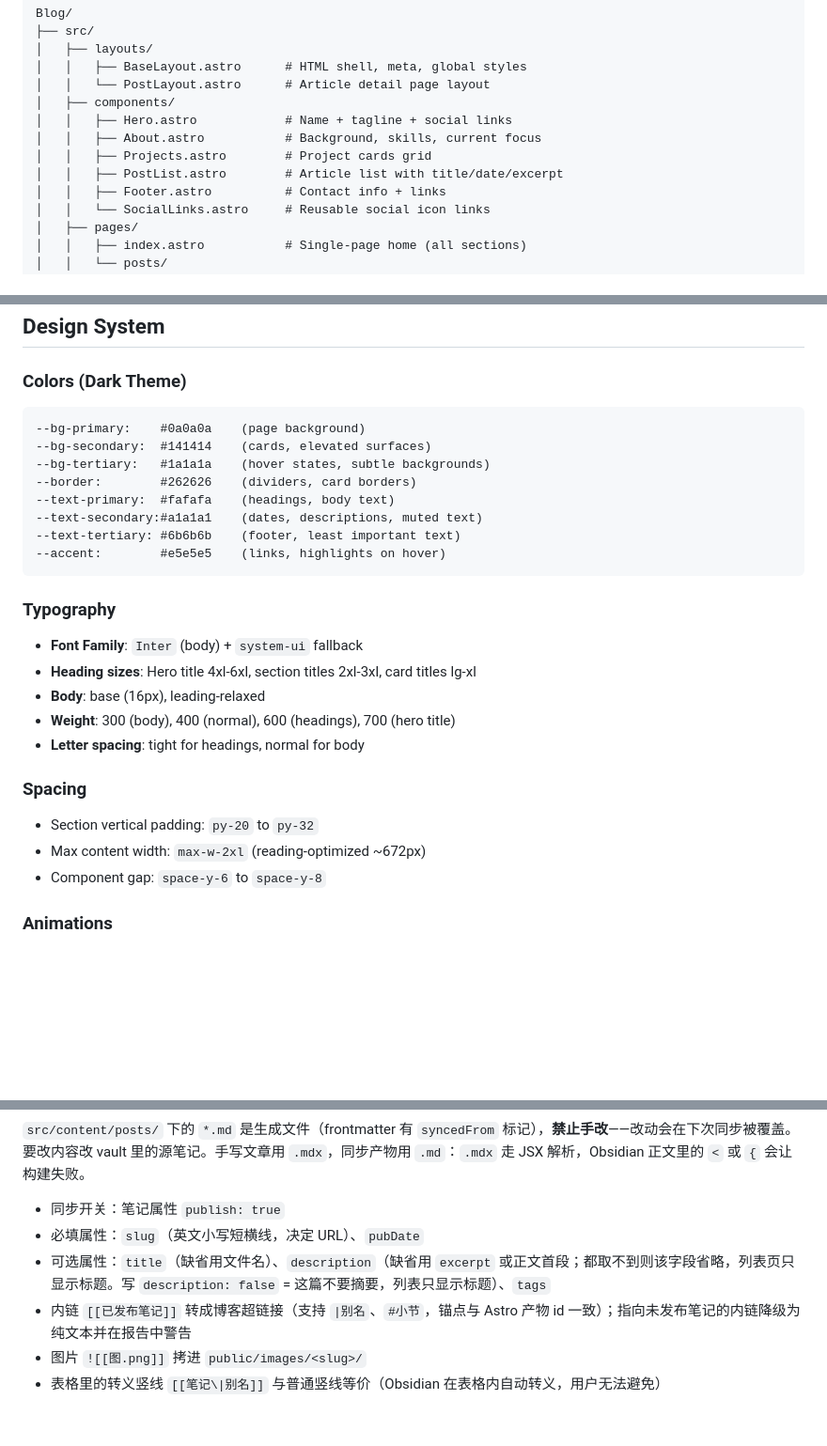
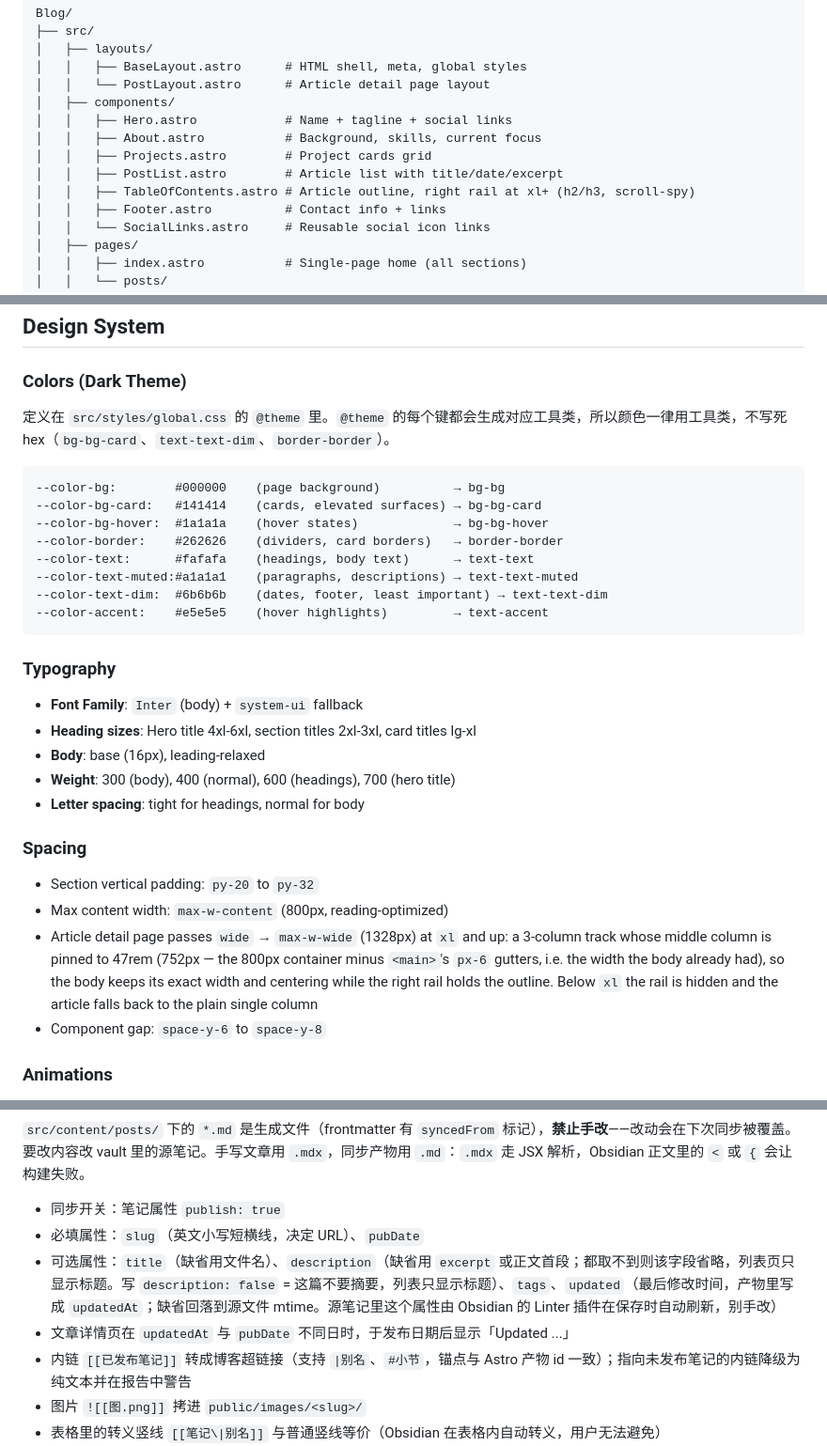
Before and after one commit to chenmochaos/chenmochaos.github.io, a Markdown page: CLAUDE.md, 3 parts joined by grey strips. Shown at 94% size. Rendered like a GitHub page; blank space fills up the shorter version.

Commit message:
docs(claude): 颜色 token 表对齐 global.css，同步契约补 updated
颜色表原写 --bg-primary/#0a0a0a 等，与 global.css 实际的 --color-bg/#000000 不符（名字与色值两处都错）；改为实际 token 并补上 @theme 生成的工具类名。目录结构与同步契约补 TableOfContents.astro 与 updated/updatedAt。

````diff
--- a/CLAUDE.md
+++ b/CLAUDE.md
@@ -22,6 +22,7 @@ Blog/
 │   │   ├── About.astro           # Background, skills, current focus
 │   │   ├── Projects.astro        # Project cards grid
 │   │   ├── PostList.astro        # Article list with title/date/excerpt
+│   │   ├── TableOfContents.astro # Article outline, right rail at xl+ (h2/h3, scroll-spy)
 │   │   ├── Footer.astro          # Contact info + links
 │   │   └── SocialLinks.astro     # Reusable social icon links
 │   ├── pages/
@@ -54,15 +55,17 @@ Blog/
 ## Design System
 
 ### Colors (Dark Theme)
+定义在 `src/styles/global.css` 的 `@theme` 里。`@theme` 的每个键都会生成对应工具类，所以颜色一律用工具类，不写死 hex（`bg-bg-card`、`text-text-dim`、`border-border`）。
+
 ```
---bg-primary:    #0a0a0a    (page background)
---bg-secondary:  #141414    (cards, elevated surfaces)
---bg-tertiary:   #1a1a1a    (hover states, subtle backgrounds)
---border:        #262626    (dividers, card borders)
---text-primary:  #fafafa    (headings, body text)
---text-secondary:#a1a1a1    (dates, descriptions, muted text)
---text-tertiary: #6b6b6b    (footer, least important text)
---accent:        #e5e5e5    (links, highlights on hover)
+--color-bg:        #000000    (page background)          → bg-bg
+--color-bg-card:   #141414    (cards, elevated surfaces) → bg-bg-card
+--color-bg-hover:  #1a1a1a    (hover states)             → bg-bg-hover
+--color-border:    #262626    (dividers, card borders)   → border-border
+--color-text:      #fafafa    (headings, body text)      → text-text
+--color-text-muted:#a1a1a1    (paragraphs, descriptions) → text-text-muted
+--color-text-dim:  #6b6b6b    (dates, footer, least important) → text-text-dim
+--color-accent:    #e5e5e5    (hover highlights)         → text-accent
 ```
 
 ### Typography
@@ -74,7 +77,8 @@ Blog/
 
 ### Spacing
 - Section vertical padding: `py-20` to `py-32`
-- Max content width: `max-w-2xl` (reading-optimized ~672px)
+- Max content width: `max-w-content` (800px, reading-optimized)
+- Article detail page passes `wide` → `max-w-wide` (1328px) at `xl` and up: a 3-column track whose middle column is pinned to 47rem (752px — the 800px container minus `<main>`'s `px-6` gutters, i.e. the width the body already had), so the body keeps its exact width and centering while the right rail holds the outline. Below `xl` the rail is hidden and the article falls back to the plain single column
 - Component gap: `space-y-6` to `space-y-8`
 
 ### Animations
@@ -118,7 +123,8 @@ pnpm sync --dry    # 只预览，不写盘
 
 - 同步开关：笔记属性 `publish: true`
 - 必填属性：`slug`（英文小写短横线，决定 URL）、`pubDate`
-- 可选属性：`title`（缺省用文件名）、`description`（缺省用 `excerpt` 或正文首段；都取不到则该字段省略，列表页只显示标题。写 `description: false` = 这篇不要摘要，列表只显示标题）、`tags`
+- 可选属性：`title`（缺省用文件名）、`description`（缺省用 `excerpt` 或正文首段；都取不到则该字段省略，列表页只显示标题。写 `description: false` = 这篇不要摘要，列表只显示标题）、`tags`、`updated`（最后修改时间，产物里写成 `updatedAt`；缺省回落到源文件 mtime。源笔记里这个属性由 Obsidian 的 Linter 插件在保存时自动刷新，别手改）
+- 文章详情页在 `updatedAt` 与 `pubDate` 不同日时，于发布日期后显示「Updated ...」
 - 内链 `[[已发布笔记]]` 转成博客超链接（支持 `|别名`、`#小节`，锚点与 Astro 产物 id 一致）；指向未发布笔记的内链降级为纯文本并在报告中警告
 - 图片 `![[图.png]]` 拷进 `public/images/<slug>/`
 - 表格里的转义竖线 `[[笔记\|别名]]` 与普通竖线等价（Obsidian 在表格内自动转义，用户无法避免）
````
Also changed, not shown: other parts of CLAUDE.md (+2 -1 lines).
